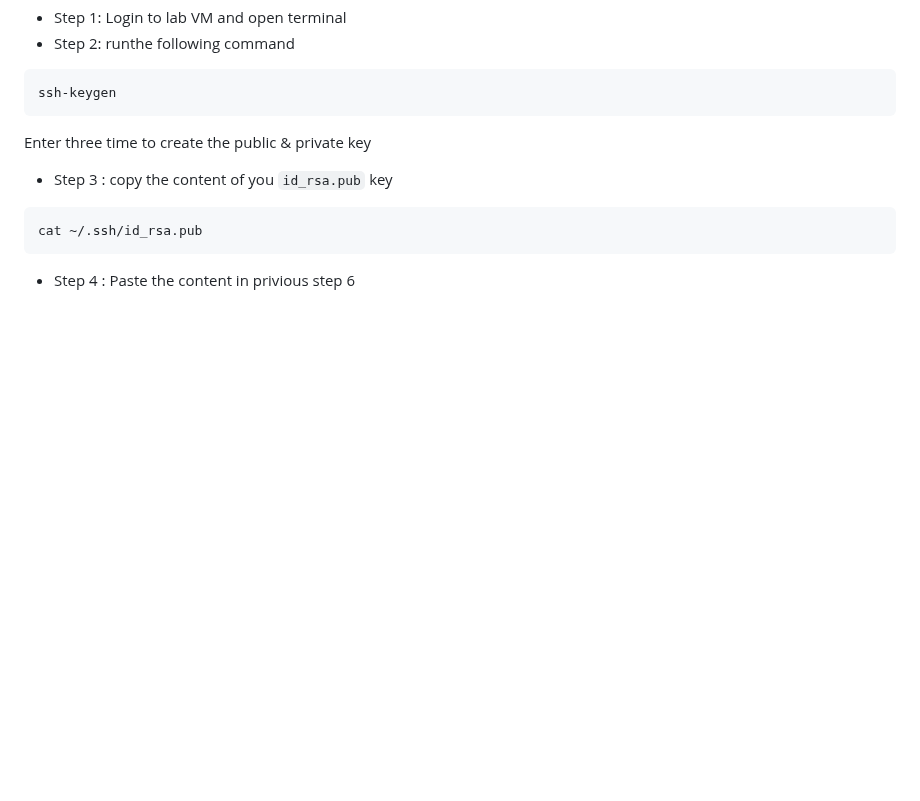
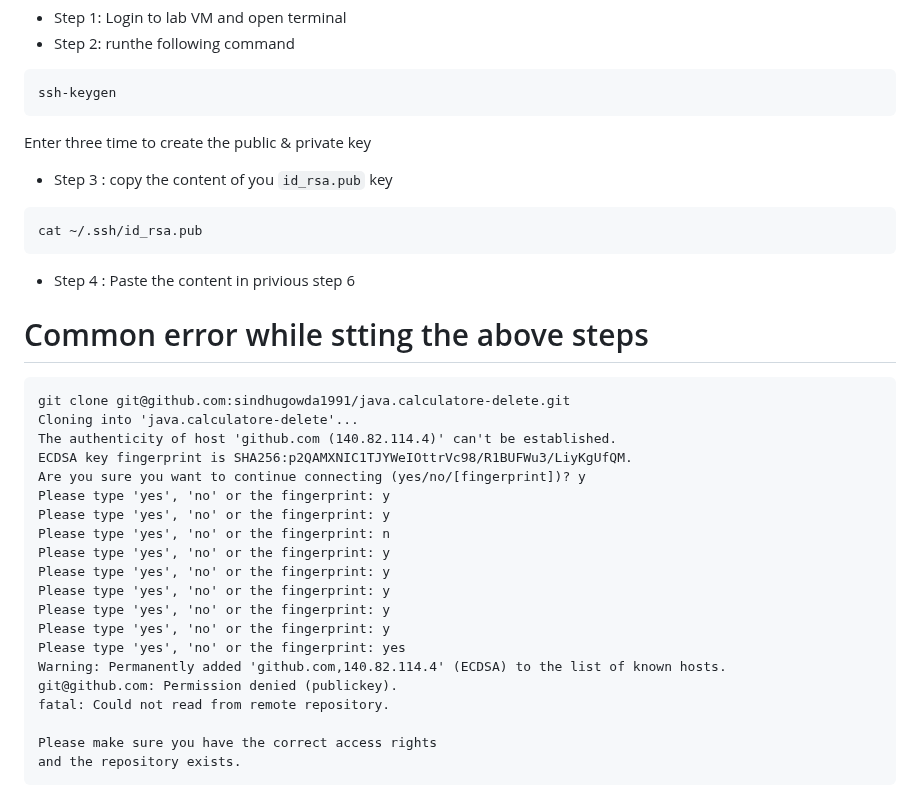
Before and after one commit to manikcloud/DevOps-Tutorial, a Markdown page: 2-Git/README.md, the part around the change. Rendered like a GitHub page; blank space fills up the shorter version.

Commit message:
readme linux command

````diff
--- a/2-Git/README.md
+++ b/2-Git/README.md
@@ -274,3 +274,29 @@ Enter three time to create the public & private key
 cat ~/.ssh/id_rsa.pub
 ```
 - Step 4 : Paste the content in privious step 6
+
+
+# Common error while stting the above steps
+
+```
+git clone git@github.com:sindhugowda1991/java.calculatore-delete.git
+Cloning into 'java.calculatore-delete'...
+The authenticity of host 'github.com (140.82.114.4)' can't be established.
+ECDSA key fingerprint is SHA256:p2QAMXNIC1TJYWeIOttrVc98/R1BUFWu3/LiyKgUfQM.
+Are you sure you want to continue connecting (yes/no/[fingerprint])? y
+Please type 'yes', 'no' or the fingerprint: y
+Please type 'yes', 'no' or the fingerprint: y
+Please type 'yes', 'no' or the fingerprint: n
+Please type 'yes', 'no' or the fingerprint: y
+Please type 'yes', 'no' or the fingerprint: y
+Please type 'yes', 'no' or the fingerprint: y
+Please type 'yes', 'no' or the fingerprint: y
+Please type 'yes', 'no' or the fingerprint: y
+Please type 'yes', 'no' or the fingerprint: yes
+Warning: Permanently added 'github.com,140.82.114.4' (ECDSA) to the list of known hosts.
+git@github.com: Permission denied (publickey).
+fatal: Could not read from remote repository.
+
+Please make sure you have the correct access rights
+and the repository exists.
+```
````
